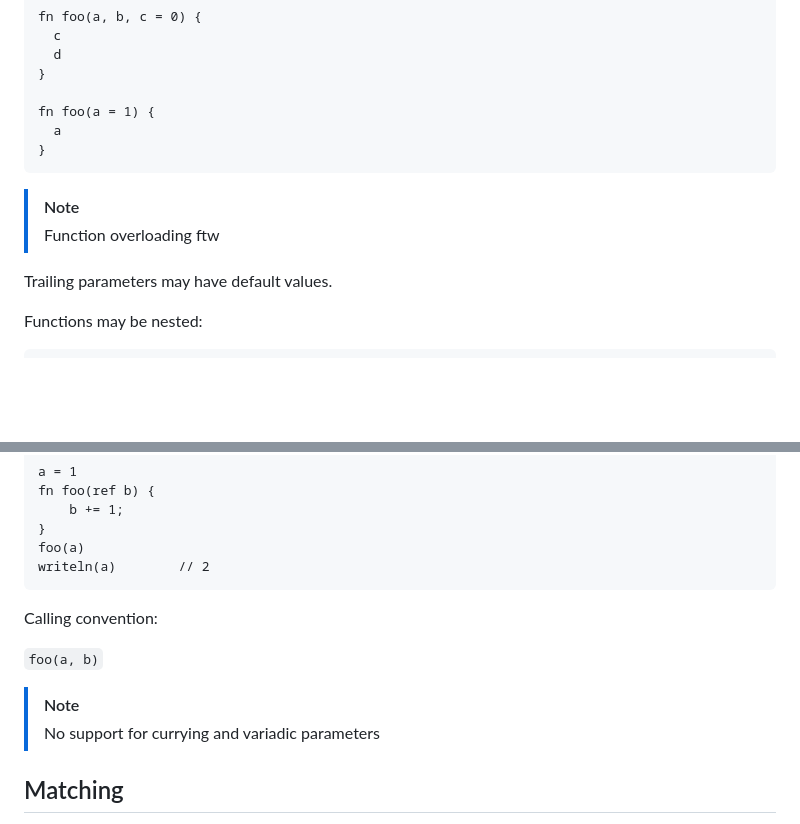
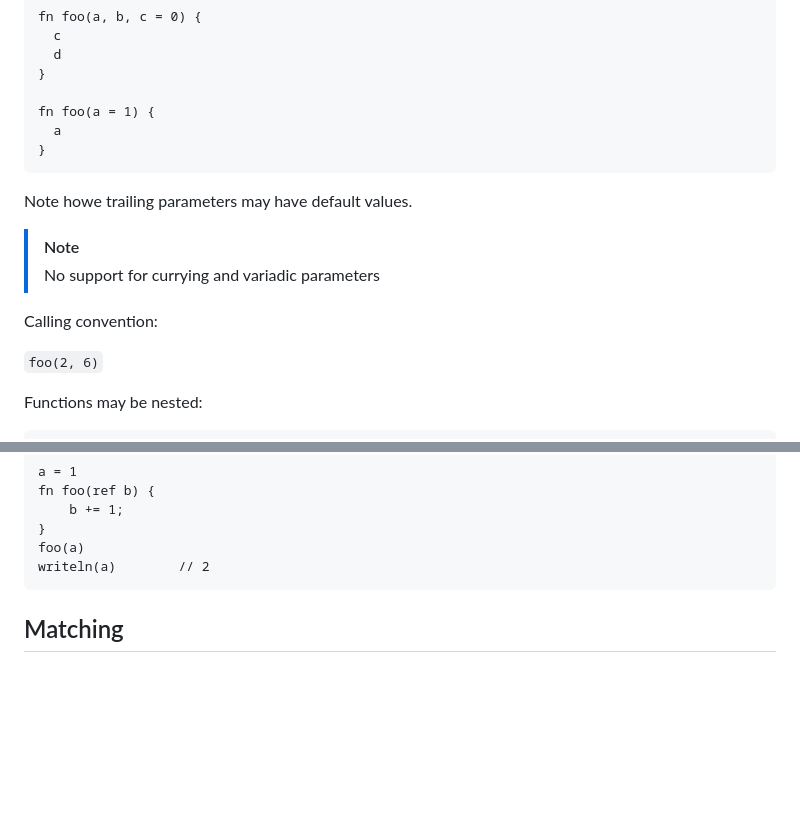
Before and after one commit to joagre/ratatoskr, a Markdown page: ideas/r.md, 2 parts joined by grey strips. Drawn GitHub-style; blank space fills up the shorter version.

Commit message:
being anal

````diff
--- a/ideas/r.md
+++ b/ideas/r.md
@@ -261,10 +261,15 @@ fn foo(a = 1) {
 }
 ```
 
+Note howe trailing parameters may have default values.
+
 > [!NOTE]
-> Function overloading ftw
+> No support for currying and variadic parameters
 
-Trailing parameters may have default values.
+Calling convention:
+
+`foo(2, 6)`
+
 
 Functions may be nested:
 
@@ -319,13 +324,6 @@ fn foo(ref b) {
 foo(a)
 writeln(a)        // 2
 ```
-
-Calling convention:
-
-`foo(a, b)`
-
-> [!NOTE]
-> No support for currying and variadic parameters
 
 ## Matching
 
````
